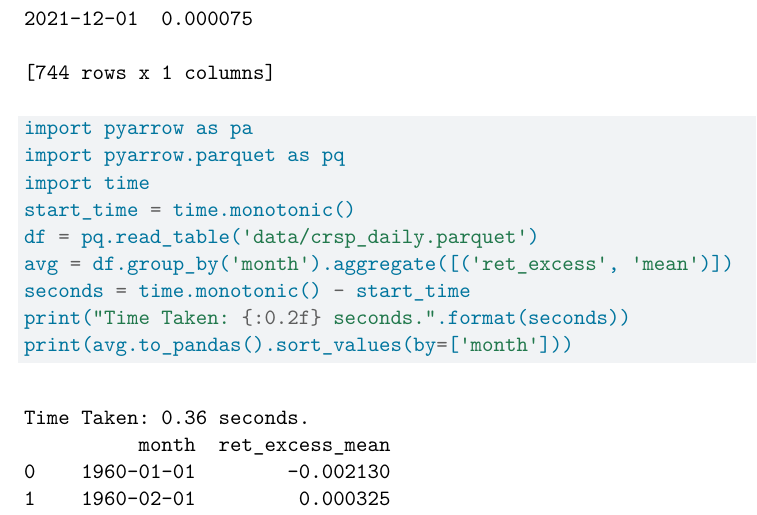
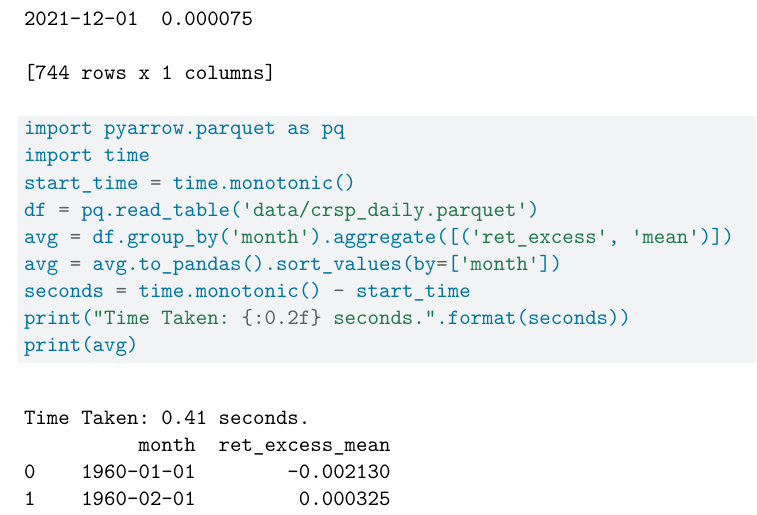
Before and after one commit to iangow/notes, a Quarto document (crsp_daily_benchmark.qmd): part of page 9 of 10, cut so that both start at the same text. Rendered offline with R 4.5, knitr and Pandoc in place of Quarto, then LaTeX, with nearby package versions; some code elsewhere in the file could not run offline.

Commit message:
Tweaks to crsp_daily.

````diff
--- a/crsp_daily_benchmark.qmd
+++ b/crsp_daily_benchmark.qmd
@@ -414,19 +414,19 @@ month
 
 ```{python}
 #| eval: false
-import pyarrow as pa
 import pyarrow.parquet as pq
 import time
 start_time = time.monotonic()
 df = pq.read_table('data/crsp_daily.parquet')
 avg = df.group_by('month').aggregate([('ret_excess', 'mean')])
+avg = avg.to_pandas().sort_values(by=['month'])
 seconds = time.monotonic() - start_time
 print("Time Taken: {:0.2f} seconds.".format(seconds))
-print(avg.to_pandas().sort_values(by=['month']))
+print(avg)
 ```
 
 ```
-Time Taken: 0.36 seconds.
+Time Taken: 0.41 seconds.
           month  ret_excess_mean
 0    1960-01-01        -0.002130
 1    1960-02-01         0.000325
````
Also changed, not shown: crsp_daily_benchmark.pdf.
